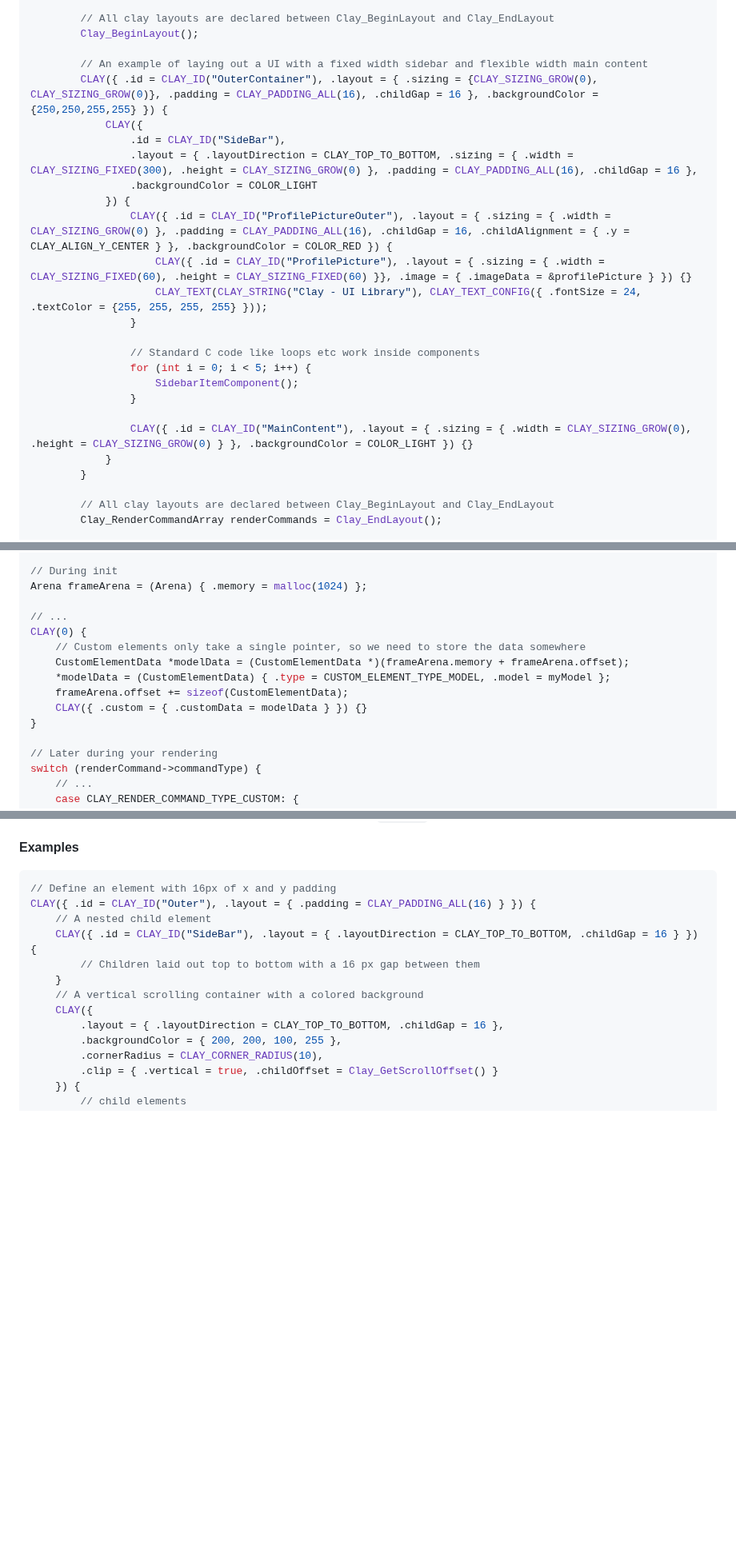
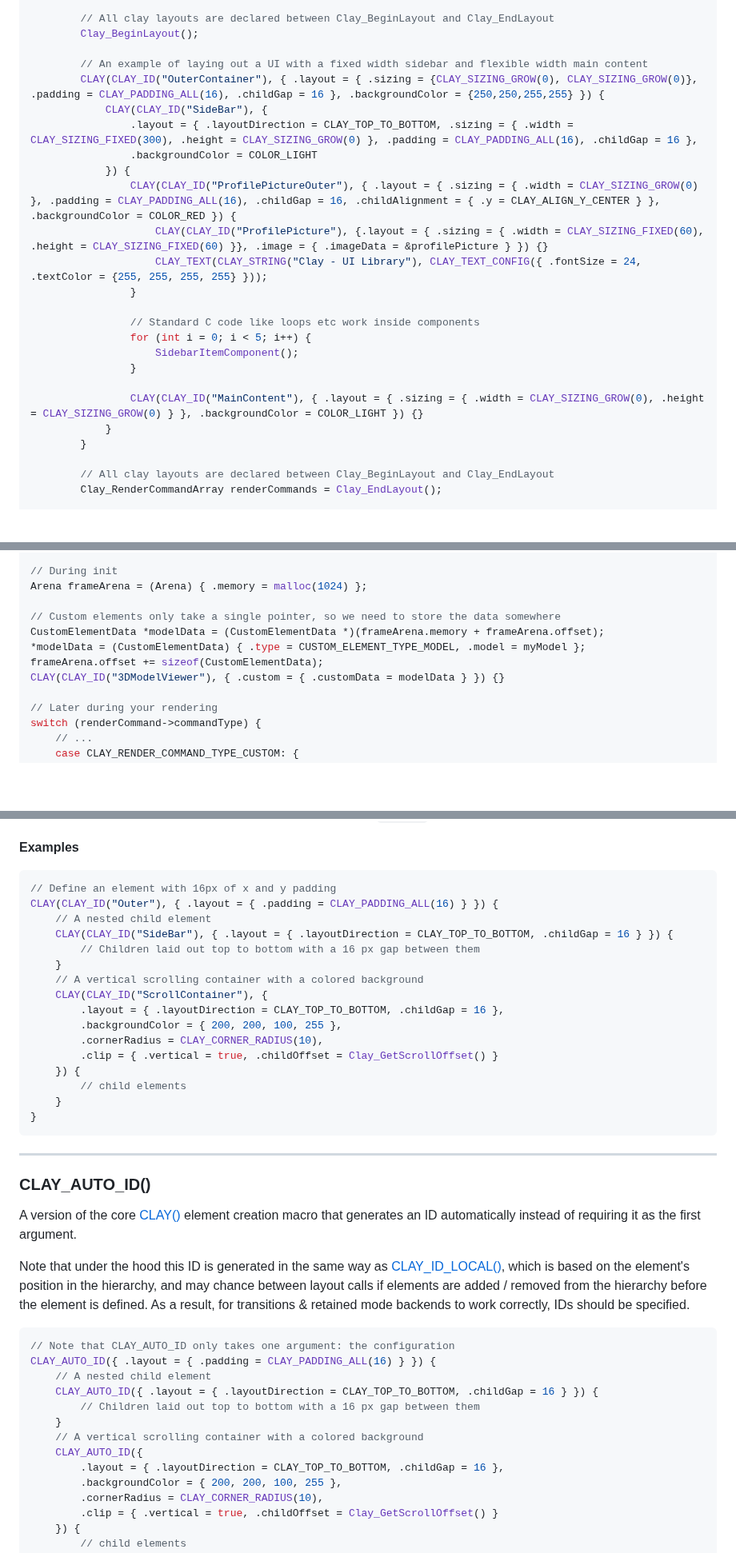
Before and after one commit to nicbarker/clay, a Markdown page: README.md, 3 parts joined by grey strips. Shown at 80% size. Drawn GitHub-style; blank space fills up the shorter version.

````diff
--- a/README.md
+++ b/README.md
@@ -85,14 +85,13 @@ int main() {
         Clay_BeginLayout();
 
         // An example of laying out a UI with a fixed width sidebar and flexible width main content
-        CLAY({ .id = CLAY_ID("OuterContainer"), .layout = { .sizing = {CLAY_SIZING_GROW(0), CLAY_SIZING_GROW(0)}, .padding = CLAY_PADDING_ALL(16), .childGap = 16 }, .backgroundColor = {250,250,255,255} }) {
-            CLAY({
-                .id = CLAY_ID("SideBar"),
+        CLAY(CLAY_ID("OuterContainer"), { .layout = { .sizing = {CLAY_SIZING_GROW(0), CLAY_SIZING_GROW(0)}, .padding = CLAY_PADDING_ALL(16), .childGap = 16 }, .backgroundColor = {250,250,255,255} }) {
+            CLAY(CLAY_ID("SideBar"), {
                 .layout = { .layoutDirection = CLAY_TOP_TO_BOTTOM, .sizing = { .width = CLAY_SIZING_FIXED(300), .height = CLAY_SIZING_GROW(0) }, .padding = CLAY_PADDING_ALL(16), .childGap = 16 },
                 .backgroundColor = COLOR_LIGHT
             }) {
-                CLAY({ .id = CLAY_ID("ProfilePictureOuter"), .layout = { .sizing = { .width = CLAY_SIZING_GROW(0) }, .padding = CLAY_PADDING_ALL(16), .childGap = 16, .childAlignment = { .y = CLAY_ALIGN_Y_CENTER } }, .backgroundColor = COLOR_RED }) {
-                    CLAY({ .id = CLAY_ID("ProfilePicture"), .layout = { .sizing = { .width = CLAY_SIZING_FIXED(60), .height = CLAY_SIZING_FIXED(60) }}, .image = { .imageData = &profilePicture } }) {}
+                CLAY(CLAY_ID("ProfilePictureOuter"), { .layout = { .sizing = { .width = CLAY_SIZING_GROW(0) }, .padding = CLAY_PADDING_ALL(16), .childGap = 16, .childAlignment = { .y = CLAY_ALIGN_Y_CENTER } }, .backgroundColor = COLOR_RED }) {
+                    CLAY(CLAY_ID("ProfilePicture"), {.layout = { .sizing = { .width = CLAY_SIZING_FIXED(60), .height = CLAY_SIZING_FIXED(60) }}, .image = { .imageData = &profilePicture } }) {}
                     CLAY_TEXT(CLAY_STRING("Clay - UI Library"), CLAY_TEXT_CONFIG({ .fontSize = 24, .textColor = {255, 255, 255, 255} }));
                 }
 
@@ -101,7 +100,7 @@ int main() {
                     SidebarItemComponent();
                 }
 
-                CLAY({ .id = CLAY_ID("MainContent"), .layout = { .sizing = { .width = CLAY_SIZING_GROW(0), .height = CLAY_SIZING_GROW(0) } }, .backgroundColor = COLOR_LIGHT }) {}
+                CLAY(CLAY_ID("MainContent"), { .layout = { .sizing = { .width = CLAY_SIZING_GROW(0), .height = CLAY_SIZING_GROW(0) } }, .backgroundColor = COLOR_LIGHT }) {}
             }
         }
 
@@ -424,14 +426,11 @@ typedef struct {
 // During init
 Arena frameArena = (Arena) { .memory = malloc(1024) };
 
-// ...
-CLAY(0) {
-    // Custom elements only take a single pointer, so we need to store the data somewhere
-    CustomElementData *modelData = (CustomElementData *)(frameArena.memory + frameArena.offset);
-    *modelData = (CustomElementData) { .type = CUSTOM_ELEMENT_TYPE_MODEL, .model = myModel };
-    frameArena.offset += sizeof(CustomElementData);
-    CLAY({ .custom = { .customData = modelData } }) {}
-}
+// Custom elements only take a single pointer, so we need to store the data somewhere
+CustomElementData *modelData = (CustomElementData *)(frameArena.memory + frameArena.offset);
+*modelData = (CustomElementData) { .type = CUSTOM_ELEMENT_TYPE_MODEL, .model = myModel };
+frameArena.offset += sizeof(CustomElementData);
+CLAY(CLAY_ID("3DModelViewer"), { .custom = { .customData = modelData } }) {}
 
 // Later during your rendering
 switch (renderCommand->commandType) {
@@ -788,13 +787,40 @@ Returns a [Clay_ElementId](#clay_elementid) for the provided id string, used for
 **Examples**
 ```C
 // Define an element with 16px of x and y padding
-CLAY({ .id = CLAY_ID("Outer"), .layout = { .padding = CLAY_PADDING_ALL(16) } }) {
+CLAY(CLAY_ID("Outer"), { .layout = { .padding = CLAY_PADDING_ALL(16) } }) {
     // A nested child element
-    CLAY({ .id = CLAY_ID("SideBar"), .layout = { .layoutDirection = CLAY_TOP_TO_BOTTOM, .childGap = 16 } }) {
+    CLAY(CLAY_ID("SideBar"), { .layout = { .layoutDirection = CLAY_TOP_TO_BOTTOM, .childGap = 16 } }) {
         // Children laid out top to bottom with a 16 px gap between them
     }
     // A vertical scrolling container with a colored background
-    CLAY({
+    CLAY(CLAY_ID("ScrollContainer"), {
+        .layout = { .layoutDirection = CLAY_TOP_TO_BOTTOM, .childGap = 16 },
+        .backgroundColor = { 200, 200, 100, 255 },
+        .cornerRadius = CLAY_CORNER_RADIUS(10),
+        .clip = { .vertical = true, .childOffset = Clay_GetScrollOffset() }
+    }) {
+        // child elements
+    }
+}
+```
+
+---
+
+### CLAY_AUTO_ID()
+
+A version of the core [CLAY()](#clay) element creation macro that generates an ID automatically instead of requiring it as the first argument.
+
+Note that under the hood this ID is generated in the same way as [CLAY_ID_LOCAL()](#clay_id_local), which is based on the element's position in the hierarchy, and may chance between layout calls if elements are added / removed from the hierarchy before the element is defined. As a result, for transitions & retained mode backends to work correctly, IDs should be specified.
+
+```C
+// Note that CLAY_AUTO_ID only takes one argument: the configuration
+CLAY_AUTO_ID({ .layout = { .padding = CLAY_PADDING_ALL(16) } }) {
+    // A nested child element
+    CLAY_AUTO_ID({ .layout = { .layoutDirection = CLAY_TOP_TO_BOTTOM, .childGap = 16 } }) {
+        // Children laid out top to bottom with a 16 px gap between them
+    }
+    // A vertical scrolling container with a colored background
+    CLAY_AUTO_ID({
         .layout = { .layoutDirection = CLAY_TOP_TO_BOTTOM, .childGap = 16 },
         .backgroundColor = { 200, 200, 100, 255 },
         .cornerRadius = CLAY_CORNER_RADIUS(10),
````
Also changed, not shown: other parts of README.md (+115 -125 lines).
